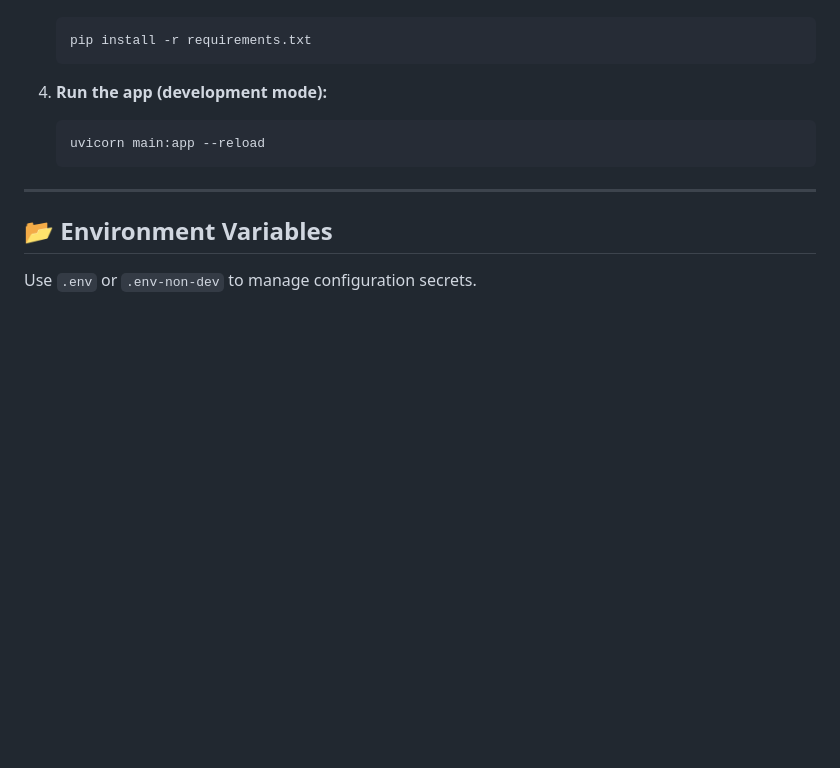
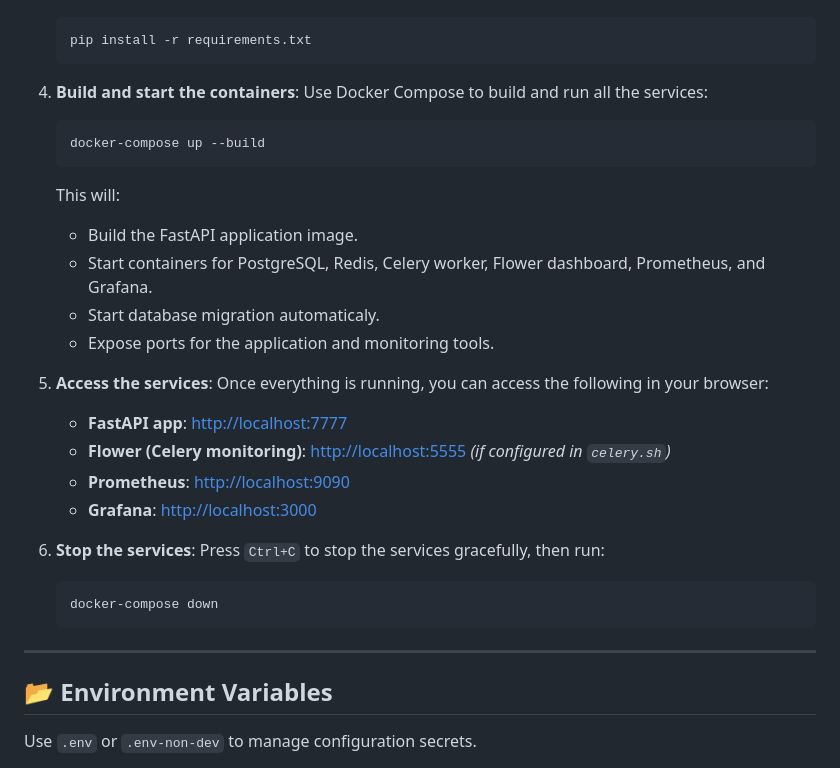
Before and after one commit to DmitriiDmitry/test-fastapi-project, a Markdown page: README.md, the part around the change. GitHub-like rendering; blank space fills up the shorter version.

````diff
--- a/README.md
+++ b/README.md
@@ -67,11 +67,30 @@ This is a learning project built with [FastAPI](https://fastapi.tiangolo.com/),
     pip install -r requirements.txt
     ```
 
-4. **Run the app (development mode):**
+4. **Build and start the containers**:
+   Use Docker Compose to build and run all the services:
+   ```bash
+   docker-compose up --build
+   ```
+   This will:
+   - Build the FastAPI application image.
+   - Start containers for PostgreSQL, Redis, Celery worker, Flower dashboard, Prometheus, and Grafana.
+   - Start database migration automaticaly.
+   - Expose ports for the application and monitoring tools.
 
-    ```bash
-    uvicorn main:app --reload
-    ```
+5. **Access the services**:
+   Once everything is running, you can access the following in your browser:
+
+   - **FastAPI app**: [http://localhost:7777](http://localhost:7777)
+   - **Flower (Celery monitoring)**: [http://localhost:5555](http://localhost:5555) *(if configured in `celery.sh`)*
+   - **Prometheus**: [http://localhost:9090](http://localhost:9090)
+   - **Grafana**: [http://localhost:3000](http://localhost:3000)
+
+6. **Stop the services**:
+   Press `Ctrl+C` to stop the services gracefully, then run:
+   ```bash
+   docker-compose down
+   ```
 
 ---
 
````
